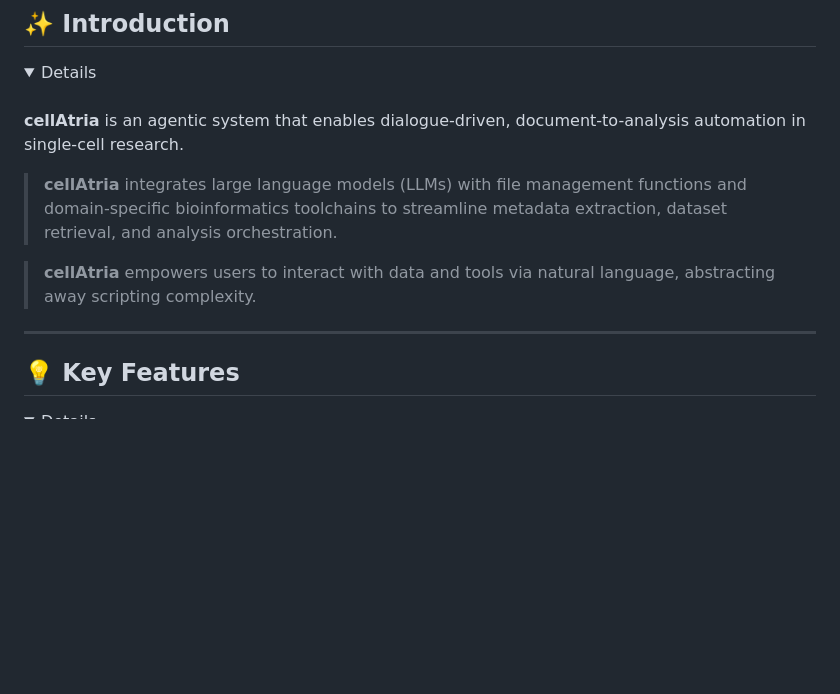
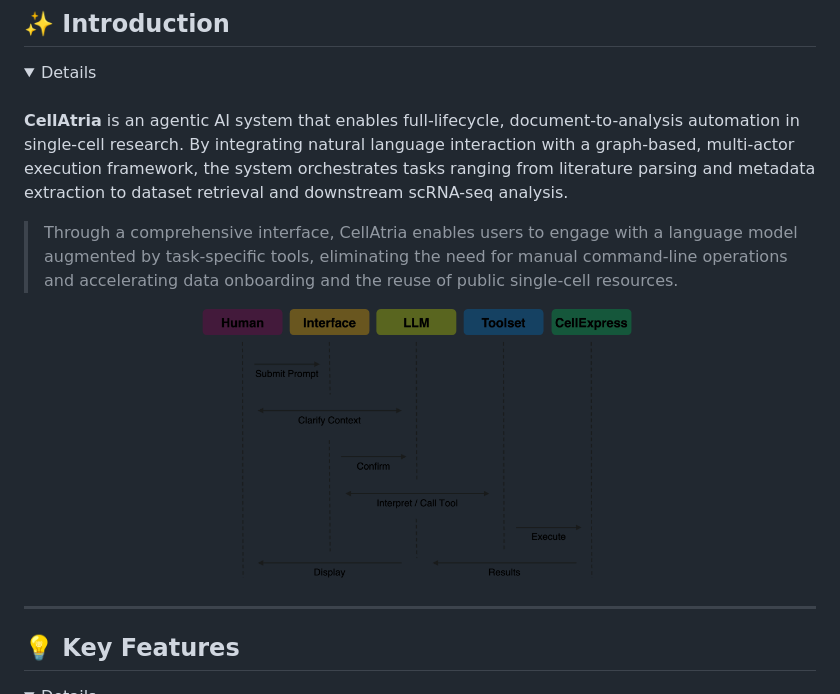
Before and after one commit to AstraZeneca/cellatria, a Markdown page: README.md, the part around the change printed below. GitHub-like rendering; pictures changed too: cellatria_git_fig1.png (added); folded sections open; blank space fills up the shorter version.

Commit message:
cleaning

```diff
--- a/README.md
+++ b/README.md
@@ -27,11 +27,13 @@
 <details>
 <br>
 
-**cellAtria** is an agentic system that enables dialogue-driven, document-to-analysis automation in single-cell research.
+**CellAtria** is an agentic AI system that enables full-lifecycle, document-to-analysis automation in single-cell research. By integrating natural language interaction with a graph-based, multi-actor execution framework, the system orchestrates tasks ranging from literature parsing and metadata extraction to dataset retrieval and downstream scRNA-seq analysis.
 
-> **cellAtria** integrates large language models (LLMs) with file management functions and domain-specific bioinformatics toolchains to streamline metadata extraction, dataset retrieval, and analysis orchestration.
+> Through a comprehensive interface, CellAtria enables users to engage with a language model augmented by task-specific tools, eliminating the need for manual command-line operations and accelerating data onboarding and the reuse of public single-cell resources.
 
-> **cellAtria** empowers users to interact with data and tools via natural language, abstracting away scripting complexity.
+<p align="center" width="100%">
+  <img width="55%" src="cellatria_git_fig1.png">
+</p>
 
 </details>
 
```
Also changed, not shown: other parts of README.md (+2 -2 lines).
